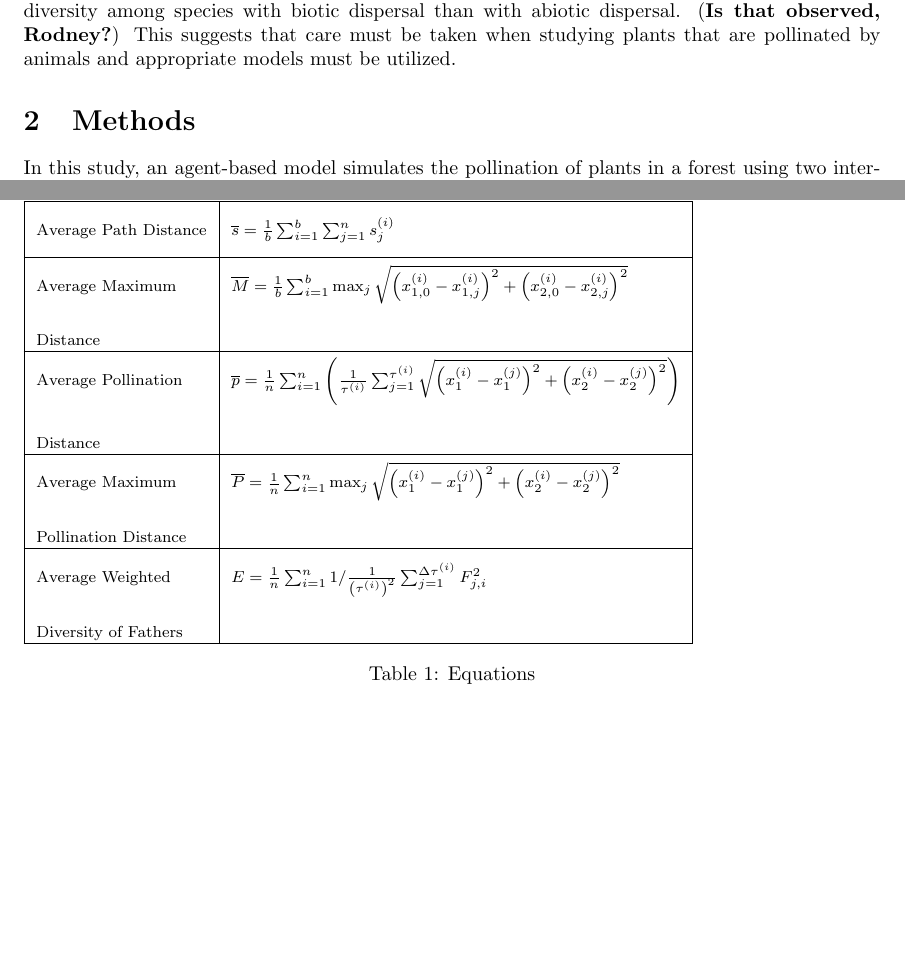
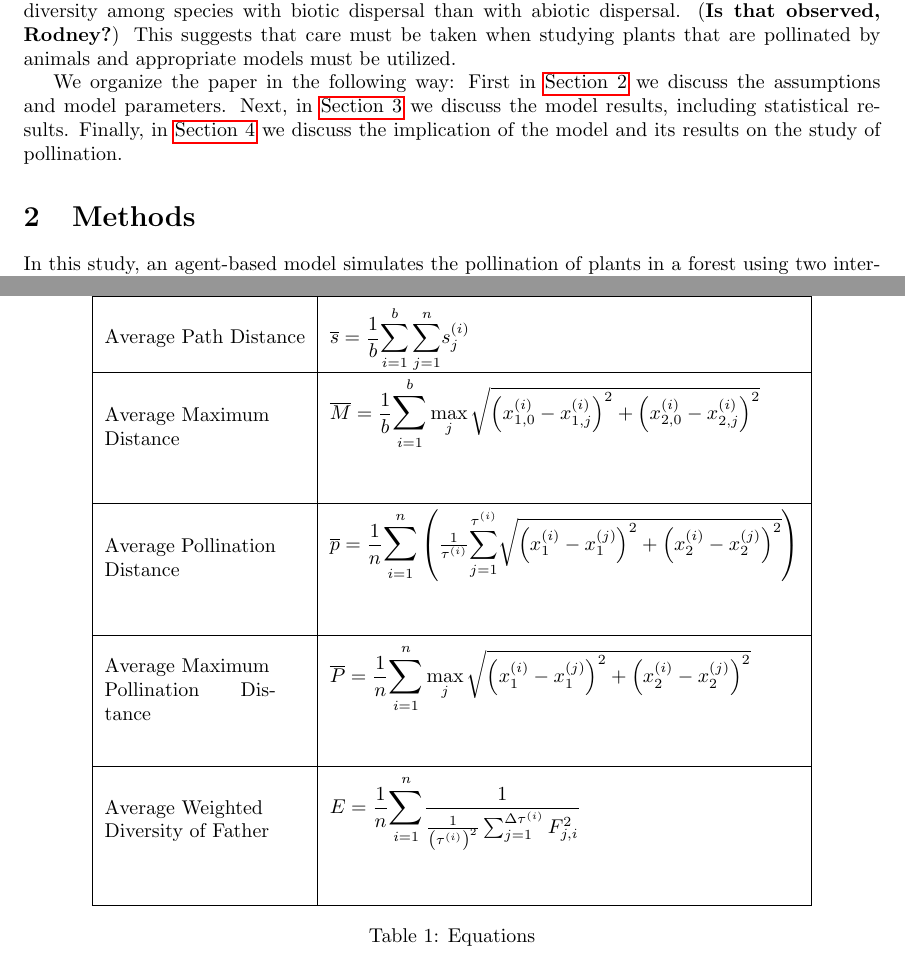
Before and after one commit to erichlf/Pollen, a LaTeX paper (PollenPaper.tex, which reads Intro.tex, Methods.tex): two parts of pages 2 and 5 of 10 before the commit and two parts of pages 2 and 5 of 11 after it, joined at a grey line, cut so that both start at the same text, the shorter picture padded with empty space. Compiled offline with pdfLaTeX.

Commit message:
Fixed most of the formatting issues.

```diff
--- a/Intro.tex
+++ b/Intro.tex
@@ -1,36 +1,63 @@
-Pollination is a critical component of every ecosystem, essential to creating and maintaining
-diversity and reproduction, and required for world crop production \cite{KleinEtAl2007}.
-The two main vectors for pollen movement are abiotic pollination where individual grains are
-dispersed with through the aid of wind and/or water, and biotic pollination where an animal (most
-commonly an insect) carry grains from one individual plant to another.  Given the size of individual pollen grains, direct monitoring of how pollen
-is dispersed across the landscape is impractical.  Several indirect approaches have been developed
-including the use of pollen traps and the application of genetic paternity approaches applied to
-successfully pollinated seeds \cite{BitzerPatterson1967,StreiffEtAl1999}.  While these
-approaches are able to quantify the end result of the dispersal process, they provide no direct information
-the specifics of the transport mechanism.  This information is critical to understanding gene flow for a variety of reasons including
-how to better understand how different features of
-the landscape which have variable permeability affect pollen movement \cite{DyerSork2001,DyerEtAl2012}. In
-this study, we simulate both passive and active dispersion of pollen between plants, and to examine the consequences of movement assumptions and their interactions
+Pollination is a critical component of every ecosystem, essential to creating
+and maintaining diversity and reproduction, and required for world crop
+production \cite{KleinEtAl2007}.  The two main vectors for pollen movement are
+abiotic pollination where individual grains are dispersed with through the aid
+of wind and/or water, and biotic pollination where an animal (most commonly an
+insect) carry grains from one individual plant to another.  Given the size of
+individual pollen grains, direct monitoring of how pollen is dispersed across
+the landscape is impractical.  Several indirect approaches have been developed
+including the use of pollen traps and the application of genetic paternity
+approaches applied to successfully pollinated seeds
+\cite{BitzerPatterson1967,StreiffEtAl1999}.  While these approaches are able to
+quantify the end result of the dispersal process, they provide no direct
+information the specifics of the transport mechanism.  This information is
+critical to understanding gene flow for a variety of reasons including how to
+better understand how different features of the landscape which have variable
+permeability affect pollen movement \cite{DyerSork2001,DyerEtAl2012}. In this
+study, we simulate both passive and active dispersion of pollen between plants,
+and to examine the consequences of movement assumptions and their interactions
 with variation in plant density.
 
-Generally pollen dispersal studies**(add citations here), for both abiotic and biotic pollen dispersal, have assumed that pollen is distributed as a purely random diffusion.  While this may be a good assumption for abiotic
-pollinated species, there is little evidence that animals randomly diffuse across the landscape
-during pollination \cite{LevinKerster}.  In fact, there are several examples of animal pollinators
-exhibiting \emph{trap line} behavior \cite[e.g., repeated sequential visits to individual
-plants]{OhashiThomson}. Even for pollinator species that do not trapline, their movement patterns
-do not resemble pure diffusion \cite{Cresswell03}. One approach to describe animal
-movement is through the use of correlated random walks (CRW).  In these models, directionality is
-not random but instead is based on the distribution about the direction taken
-in the previous step.  Models based upon CRW have been applied to a wide range of animal
-movement processes across varying ecological contexts \cite{Bartumeus07,Byers01}, using
-deterministic diffusion \cite{Klages}, and fractional Brownian motion \cite{Enriquez} approaches.
+Generally pollen dispersal studies**(add citations here), for both abiotic and
+biotic pollen dispersal, have assumed that pollen is distributed as a purely
+random diffusion.  While this may be a good assumption for abiotic pollinated
+species, there is little evidence that animals randomly diffuse across the
+landscape during pollination \cite{LevinKerster}.  In fact, there are several
+examples of animal pollinators exhibiting \emph{trap line} behavior \cite[e.g.,
+repeated sequential visits to individual plants]{OhashiThomson}. Even for
+pollinator species that do not trapline, their movement patterns do not resemble
+pure diffusion \cite{Cresswell03}. One approach to describe animal movement is
+through the use of correlated random walks (CRW).  In these models,
+directionality is not random but instead is based on the distribution about the
+direction taken in the previous step.  Models based upon CRW have been applied
+to a wide range of animal movement processes across varying ecological contexts
+\cite{Bartumeus07,Byers01}, using deterministic diffusion \cite{Klages}, and
+fractional Brownian motion \cite{Enriquez} approaches.
 
-In this paper, an agent-based model (ABM) used to simulate both biotic and abiotic pollination.  The model consist of moving agents, animals, that pollinate static agents, plants.  Movement is modeled using a correlated
-random walk (CRW).  In particular for abiotic pollination we assume there is no correlation between consecutive steps, where for biotic pollination we assume there is correlation.
+In this paper, an agent-based model (ABM) used to simulate both biotic and
+abiotic pollination.  The model consist of moving agents, animals, that
+pollinate static agents, plants.  Movement is modeled using a correlated random
+walk (CRW).  In particular for abiotic pollination we assume there is no
+correlation between consecutive steps, where for biotic pollination we assume
+there is correlation.
 
-To better characterize the differences between biotic and abiotic pollination we examine several statistics describing pollinator movement
-(\emph{average path distance} and \emph{average maximum distance}) and those relevant
-to the plant reproduction (\emph{average pollination distance}, \emph{average maximum
-pollination distance}, and \emph{average weighted diversity of fathers}).  We do this by looking at varying the strength of the correlation between consecutive steps of movement.
+To better characterize the differences between biotic and abiotic pollination we
+examine several statistics describing pollinator movement (\emph{average path
+distance} and \emph{average maximum distance}) and those relevant to the plant
+reproduction (\emph{average pollination distance}, \emph{average maximum
+pollination distance}, and \emph{average weighted diversity of fathers}).  We do
+this by looking at varying the strength of the correlation between consecutive
+steps of movement.
 
-We show that on average pollination events occur at larger distances in moderately and highly correlated random walk compared to purely random walks.  This can results in higher genetic diversity among species with biotic dispersal than with abiotic dispersal. ({\bf Is that observed, Rodney?}) This suggests that care must be taken when studying plants that are pollinated by animals and appropriate models must be utilized.
+We show that on average pollination events occur at larger distances in
+moderately and highly correlated random walk compared to purely random walks.
+This can results in higher genetic diversity among species with biotic dispersal
+than with abiotic dispersal. ({\bf Is that observed, Rodney?}) This suggests
+that care must be taken when studying plants that are pollinated by animals and
+appropriate models must be utilized.
+
+We organize the paper in the following way: First in \autoref{sec:Methods} we
+discuss the assumptions and model parameters. Next, in \autoref{sec:Results} we
+discuss the model results, including statistical results. Finally, in
+\autoref{sec:Discussion} we discuss the implication of the model and its results
+on the study of pollination.
--- a/Methods.tex
+++ b/Methods.tex
@@ -1,5 +1,2 @@
-In this study, an agent-based model simulates the pollination of plants in a forest using two interacting agents; one mobile agent, \emph{pollinators or animals} and one static, \emph{plants}.  To determine how genes flow we keep track of the order of the plants each pollinator interacts with to determine the likely genetics of the seed creation.  Next we discuss the specific rules used in the model.
-%We consider different plant densities to examine what effect density has on the distribution of
-%pollen.  Plants have a limited supply of pollen that can be gathered by pollinators.  Pollinators in turn
-%transport pollen across the landscape using a corrolated random walk.  At each step, pollinators examine the local neighborhood for plants
-%where they will collect and deposit pollen.
+In this study, an agent-based model simulates the pollination of plants in a
+forest using two interacting agents; one mobile agent, \emph{pollinators or
@@ -100,46 +129,53 @@ on the effects of the strength of the correlated random walk as well as the effe
 
 \begin{table}[h]
-\setlength{\extrarowheight}{10pt}
-{\footnotesize
+  \centering
+\setlength{\extrarowheight}{15pt}
 \begin{tabular}{|l|l|}
   \hline
   % after \\: \hline or \cline{col1-col2} \cline{col3-col4} ...
-  Measure & Equation \\[8pt] \hline   \hline
-  Average Path Distance & $\bar{s} = \frac{1}{b} \sum_{i=1}^b \sum_{j=1}^n s^{\left(i\right)}_j$ \\[8pt] \hline
-  Average Maximum & $ \bar{M} = \frac{1}{b} \sum_{i=1}^b \max_j \sqrt{\left(x^{\left(i\right)}_{1,0}
-- x^{\left(i\right)}_{1,j}\right)^2 +
-      \left(x^{\left(i\right)}_{2,0} -
-x^{\left(i\right)}_{2,j}\right)^2}  $ \\[8pt]
- Distance & \\ \hline
-  Average Pollination  & $ \bar{p} = \frac{1}{n} \sum_{i=1}^{n} \left(
-\frac{1}{\tau^{\left(i\right)}} \sum_{j=1}^{\tau^{\left(i\right)}}
-\sqrt{\left(x^{\left(i\right)}_1 -
-x^{\left(j\right)}_1\right)^2 + \left(x^{\left(i\right)}_2 -
-    x^{\left(j\right)}_2\right)^2}
-    \right)  $ \\[12pt]
-    Distance & \\ \hline
-  Average Maximum  & $ \bar{P} = \frac{1}{n} \sum_{i=1}^{n} \max_j \sqrt{\left(x^{\left(i\right)}_1 -
-x^{\left(j\right)}_1\right)^2 + \left(x^{\left(i\right)}_2 -
-    x^{\left(j\right)}_2\right)^2}$ \\[8pt]
-   Pollination Distance & \\ \hline
-  Average Weighted   & $ E = \frac{1}{n} \sum_{i=1}^n 1/\frac{1}{\left(\tau^{\left(i\right)}\right)^2}
-  \sum_{j=1}^{\Delta\tau^{\left(i\right)}} F^2_{j,i} $ \\[8pt]
-  Diversity of Fathers & \\
-  \hline
+  Measure & Equation \\ \hline   \hline
+  Average Path Distance & $\bar{s} = \dfrac{1}{b} \nsum\limits_{i=1}^b\,
+    \nsum\limits_{j=1}^n s^{\left(i\right)}_j$ \\ \hline
+  \multirow{2}{*}{\parbox{0.2\textwidth}{Average Maximum \\ Distance}} &
+    $\bar{M} = \dfrac{1}{b} \nnsum_{i=1}^b \max\limits_j
+        \sqrt{\left(x^{\left(i\right)}_{1,0} - x^{\left(i\right)}_{1,j}\right)^2
+          + \left(x^{\left(i\right)}_{2,0} - x^{\left(i\right)}_{2,j}\right)^2}$
+    \\ & \\ \hline
+  \multirow{2}{*}{\parbox{0.2\textwidth}{Average Pollination \\ Distance}} &
+    $\bar{p} = \dfrac{1}{n} \nnsum_{i=1}^{n}
+        \left(\frac{1}{\tau^{\left(i\right)}} \nsum_{j=1}^{\tau^{\left(i\right)}}
+            \sqrt{\left(x^{\left(i\right)}_1 - x^{\left(j\right)}_1\right)^2
+            + \left(x^{\left(i\right)}_2 - x^{\left(j\right)}_2\right)^2}
+        \right)$ \\ & \\ \hline
+  \multirow{2}{*}{\parbox{0.2\textwidth}{Average Maximum \\
+      Pollination Distance}} &
+    $\bar{P} = \dfrac{1}{n} \nnsum_{i=1}^{n} \max\limits_j
+      \sqrt{\left(x^{\left(i\right)}_1 - x^{\left(j\right)}_1\right)^2
+        + \left(x^{\left(i\right)}_2 - x^{\left(j\right)}_2\right)^2}$ \\ & \\ \hline
+  \multirow{2}{*}{\parbox{0.2\textwidth}{Average Weighted \\ Diversity of
+      Father}} &
+    $E = \dfrac{1}{n} \nnsum_{i=1}^n
+      \dfrac{1}{\frac{1}{\left(\tau^{\left(i\right)}\right)^2}
+      \sum_{j=1}^{\Delta\tau^{\left(i\right)}} F^2_{j,i}}$ \\ & \\ \hline
 \end{tabular}
-}
 \caption{Equations}
 \label{tab:eqn}
 \end{table}
 
-We calculate \emph{Average Path Distance} and \emph{Average Maximum Distance}, which are based upon the pollinators' movement and gives a sense how this movement differs with changes in density and the maximum turning angle.  We also calculate
-\emph{Average Pollination Distance}, \emph{Average Maximum Pollination Distance}, and \emph{Average
-Weighted Diversity of Fathers}, which are based on the pollination events occurring in the model.  These give a more direct results in how gene flow is affected in the model.
-The calculations of these statistics are given in the \autoref{tab:eqn}.
+We calculate \emph{Average Path Distance} and \emph{Average Maximum Distance},
+which are based upon the pollinators' movement and gives a sense how this
+movement differs with changes in density and the maximum turning angle.  We also
+calculate \emph{Average Pollination Distance}, \emph{Average Maximum Pollination
+Distance}, and \emph{Average Weighted Diversity of Fathers}, which are based on
+the pollination events occurring in the model.  These give a more direct results
+in how gene flow is affected in the model.  The calculations of these statistics
+are given in the \autoref{tab:eqn}.
 
-In these equations it is assumed that $b$ is the number of pollinators, $n$ is the total number
-of plants, $(x_{1,0}^{(i)},x_{2,0}^{(i)})$ is the starting location of the $i^{th}$ pollinator,
-$(x_{1,j}^{(i)},x_{2,j}^{(i)})$ is the location of the $i^{th}$ pollinator after $j$ steps,
-$\tau^{(i)}$ is the total number of seeds for the $i^{th}$ plant, $\Delta\tau^{(i)}$ is the number
-of different fathers contributing pollen to the $i^{th}$ plant, and $F_{j,i}$ is the number of
-times the $j^{th}$ father contributed pollen to the $i^{th}$ plant.
+In these equations it is assumed that $b$ is the number of pollinators, $n$ is
+the total number of plants, $(x_{1,0}^{(i)},x_{2,0}^{(i)})$ is the starting
+location of the $i^{th}$ pollinator, $(x_{1,j}^{(i)},x_{2,j}^{(i)})$ is the
+location of the $i^{th}$ pollinator after $j$ steps, $\tau^{(i)}$ is the total
+number of seeds for the $i^{th}$ plant, $\Delta\tau^{(i)}$ is the number of
+different fathers contributing pollen to the $i^{th}$ plant, and $F_{j,i}$ is
+the number of times the $j^{th}$ father contributed pollen to the $i^{th}$
+plant.
--- a/PollenPaper.tex
+++ b/PollenPaper.tex
@@ -4,6 +4,9 @@
 \usepackage{elf}
 \usepackage{array}
 \usepackage{graphicx}
+
+\newcommand{\nsum}{\mathlarger{\sum}}
+\newcommand{\nnsum}{\mathlarger{\nsum}}
 
 %keywords environment
 \def\keywords{\vspace{.5em}
@@ -46,3 +48,3 @@
   \input{Intro.tex}
-  \section{Methods}
+  \section{Methods} \label{sec:Methods}
   \input{Methods.tex}
```
Also changed, not shown: Results.tex (+76 -74 lines), Figures/BivariateNormal.pdf, Figures/TADistribution.pdf, PathVsAMT.eps (deleted), Methods.tex (134 more changed lines), PollenPaper.tex (7 more changed lines). Lines whose indentation alone changed are shown as unchanged.
